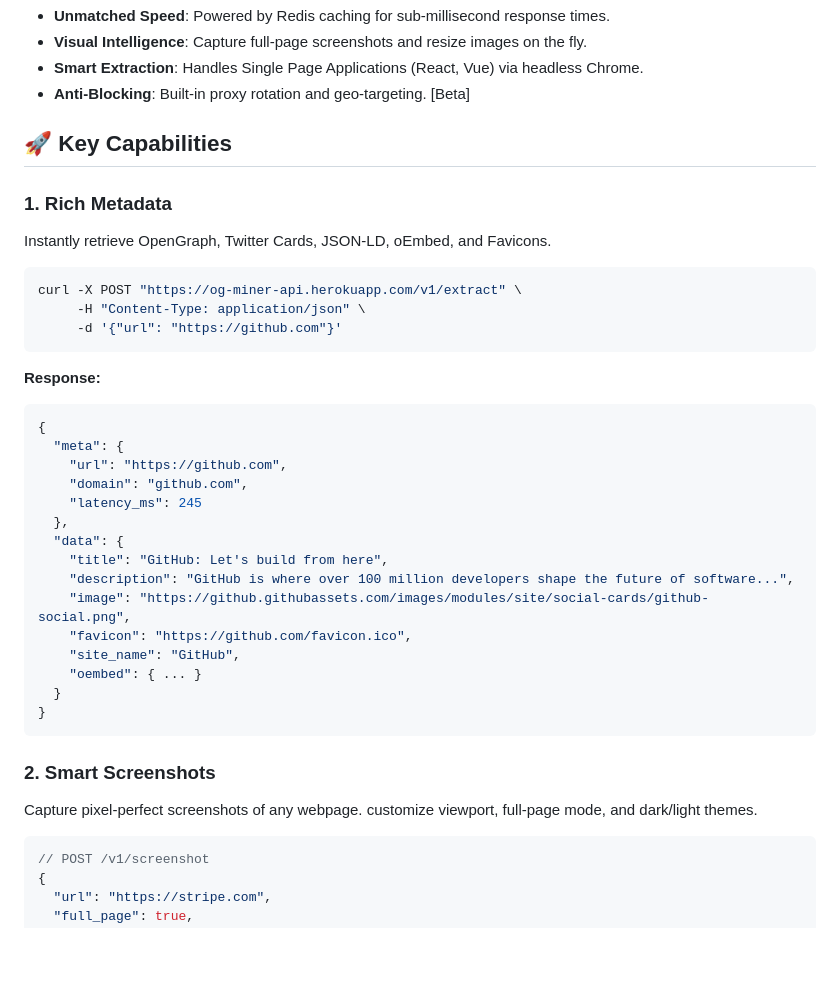
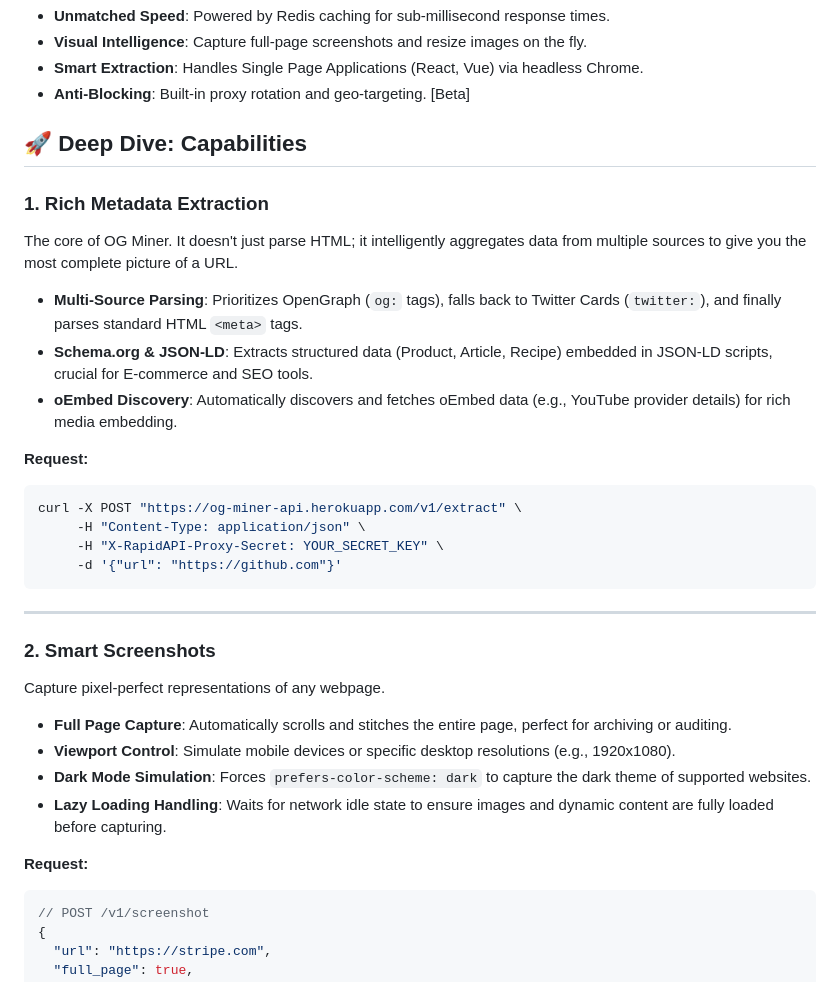
Before and after one commit to sasmithaK/og-miner-fe, a Markdown page: README.md, the part around one of its changes. Rendered like a GitHub page; blank space fills up the shorter version.

````diff
--- a/README.md
+++ b/README.md
@@ -11,37 +13,34 @@ OG Miner is a high-performance API designed for developers building link preview
 -   **Smart Extraction**: Handles Single Page Applications (React, Vue) via headless Chrome.
 -   **Anti-Blocking**: Built-in proxy rotation and geo-targeting. [Beta]
 
-## 🚀 Key Capabilities
+## 🚀 Deep Dive: Capabilities
 
-### 1. Rich Metadata
-Instantly retrieve OpenGraph, Twitter Cards, JSON-LD, oEmbed, and Favicons.
+### 1. Rich Metadata Extraction
+The core of OG Miner. It doesn't just parse HTML; it intelligently aggregates data from multiple sources to give you the most complete picture of a URL.
+
+*   **Multi-Source Parsing**: Prioritizes OpenGraph (`og:` tags), falls back to Twitter Cards (`twitter:`), and finally parses standard HTML `<meta>` tags.
+*   **Schema.org & JSON-LD**: Extracts structured data (Product, Article, Recipe) embedded in JSON-LD scripts, crucial for E-commerce and SEO tools.
+*   **oEmbed Discovery**: Automatically discovers and fetches oEmbed data (e.g., YouTube provider details) for rich media embedding.
+
+**Request:**
 ```bash
 curl -X POST "https://og-miner-api.herokuapp.com/v1/extract" \
      -H "Content-Type: application/json" \
+     -H "X-RapidAPI-Proxy-Secret: YOUR_SECRET_KEY" \
      -d '{"url": "https://github.com"}'
 ```
 
-**Response:**
-```json
-{
-  "meta": {
-    "url": "https://github.com",
-    "domain": "github.com",
-    "latency_ms": 245
-  },
-  "data": {
-    "title": "GitHub: Let's build from here",
-    "description": "GitHub is where over 100 million developers shape the future of software...",
-    "image": "https://github.githubassets.com/images/modules/site/social-cards/github-social.png",
-    "favicon": "https://github.com/favicon.ico",
-    "site_name": "GitHub",
-    "oembed": { ... }
-  }
-}
-```
+---
 
 ### 2. Smart Screenshots
-Capture pixel-perfect screenshots of any webpage. customize viewport, full-page mode, and dark/light themes.
+Capture pixel-perfect representations of any webpage.
+
+*   **Full Page Capture**: Automatically scrolls and stitches the entire page, perfect for archiving or auditing.
+*   **Viewport Control**: Simulate mobile devices or specific desktop resolutions (e.g., 1920x1080).
+*   **Dark Mode Simulation**: Forces `prefers-color-scheme: dark` to capture the dark theme of supported websites.
+*   **Lazy Loading Handling**: Waits for network idle state to ensure images and dynamic content are fully loaded before capturing.
+
+**Request:**
 ```json
 // POST /v1/screenshot
 {
````
Also changed, not shown: other parts of README.md (+39 -31 lines).
